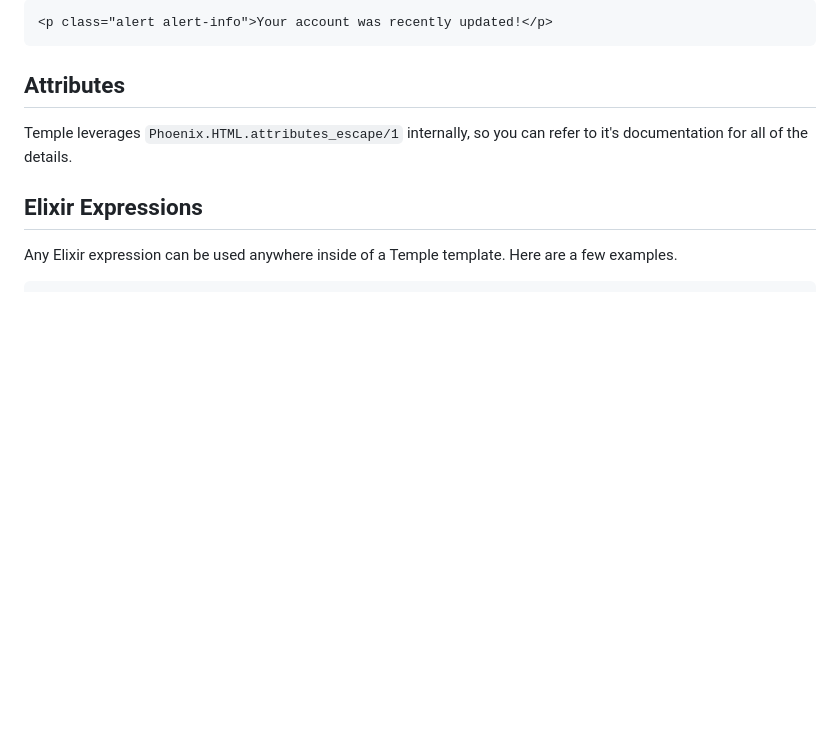
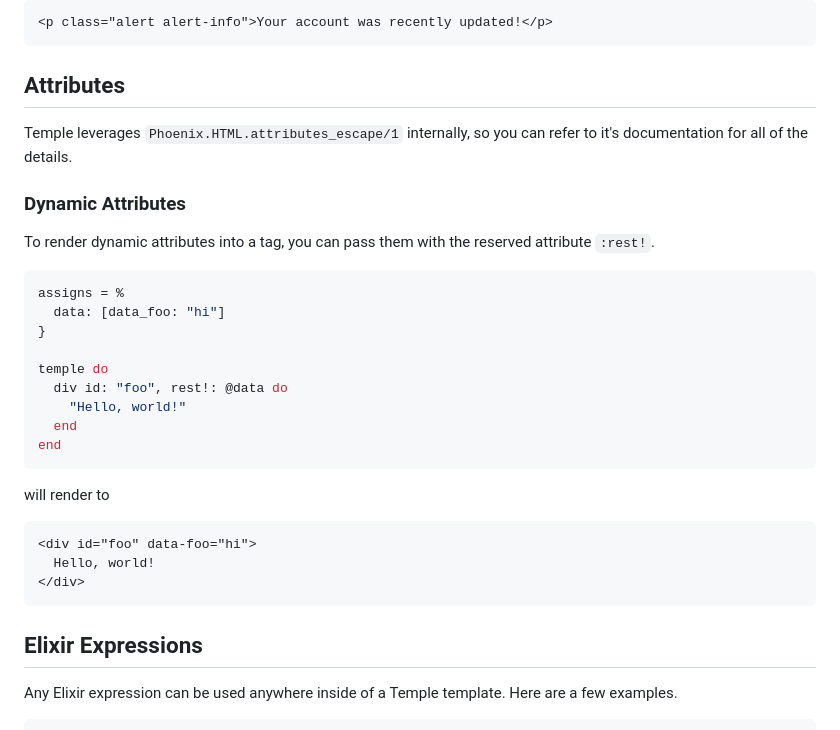
Before and after one commit to mhanberg/temple, a Markdown page: guides/your-first-template.md, the part around the change. Rendered like a GitHub page; blank space fills up the shorter version.

Commit message:
docs(guides): Dynamic attributes

````diff
--- a/guides/your-first-template.md
+++ b/guides/your-first-template.md
@@ -123,6 +123,30 @@ end
 
 Temple leverages `Phoenix.HTML.attributes_escape/1` internally, so you can refer to it's documentation for all of the details.
 
+### Dynamic Attributes
+
+To render dynamic attributes into a tag, you can pass them with the reserved attribute `:rest!`.
+
+```elixir
+assigns = %
+  data: [data_foo: "hi"]
+}
+
+temple do
+  div id: "foo", rest!: @data do
+    "Hello, world!"
+  end
+end
+```
+
+will render to
+
+```html
+<div id="foo" data-foo="hi">
+  Hello, world!
+</div>
+```
+
 ## Elixir Expressions
 
 Any Elixir expression can be used anywhere inside of a Temple template. Here are a few examples.
````
Also changed, not shown: guides/components.md (+2 -2 lines).
